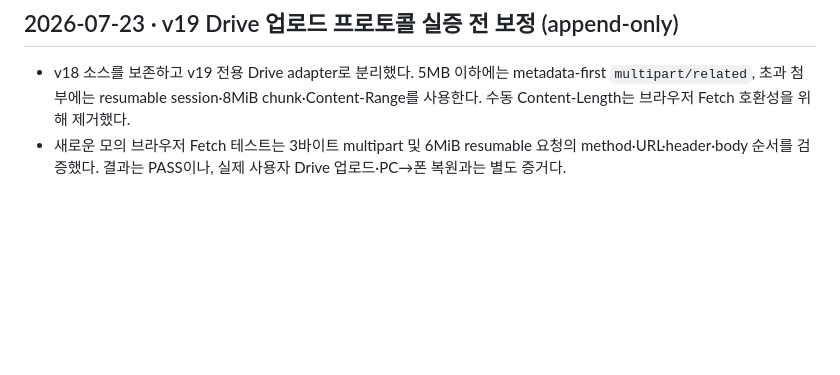
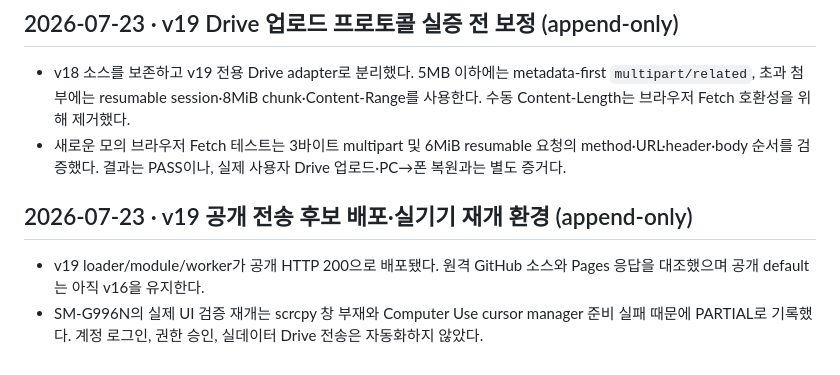
Before and after one commit to hanksleekorea-boop/noteplusp, a Markdown page: 진행문서_앱창작.md, the part around the change. GitHub-like rendering; blank space fills up the shorter version.

```diff
--- a/진행문서_앱창작.md
+++ b/진행문서_앱창작.md
@@ -726,3 +726,8 @@ v5 완료·3중 저장·인수인계 완비. 다음: B(첨부/IndexedDB) 또는
 
 - v18 소스를 보존하고 v19 전용 Drive adapter로 분리했다. 5MB 이하에는 metadata-first `multipart/related`, 초과 첨부에는 resumable session·8MiB chunk·Content-Range를 사용한다. 수동 Content-Length는 브라우저 Fetch 호환성을 위해 제거했다.
 - 새로운 모의 브라우저 Fetch 테스트는 3바이트 multipart 및 6MiB resumable 요청의 method·URL·header·body 순서를 검증했다. 결과는 PASS이나, 실제 사용자 Drive 업로드·PC→폰 복원과는 별도 증거다.
+
+## 2026-07-23 · v19 공개 전송 후보 배포·실기기 재개 환경 (append-only)
+
+- v19 loader/module/worker가 공개 HTTP 200으로 배포됐다. 원격 GitHub 소스와 Pages 응답을 대조했으며 공개 default는 아직 v16을 유지한다.
+- SM-G996N의 실제 UI 검증 재개는 scrcpy 창 부재와 Computer Use cursor manager 준비 실패 때문에 PARTIAL로 기록했다. 계정 로그인, 권한 승인, 실데이터 Drive 전송은 자동화하지 않았다.
```
Also changed, not shown: HANDOVER_인수인계.md (+5 -0 lines), QA_DEVICE_MIRROR_v19_20260723.md (added, +31 -0 lines).
